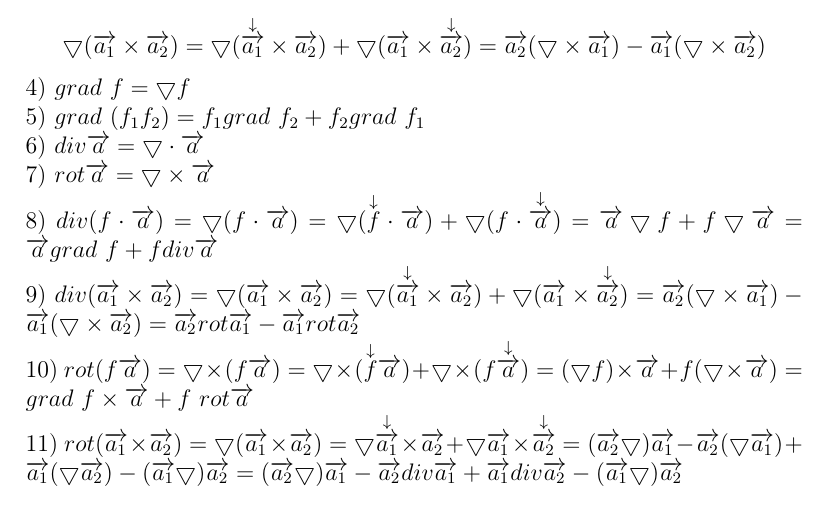
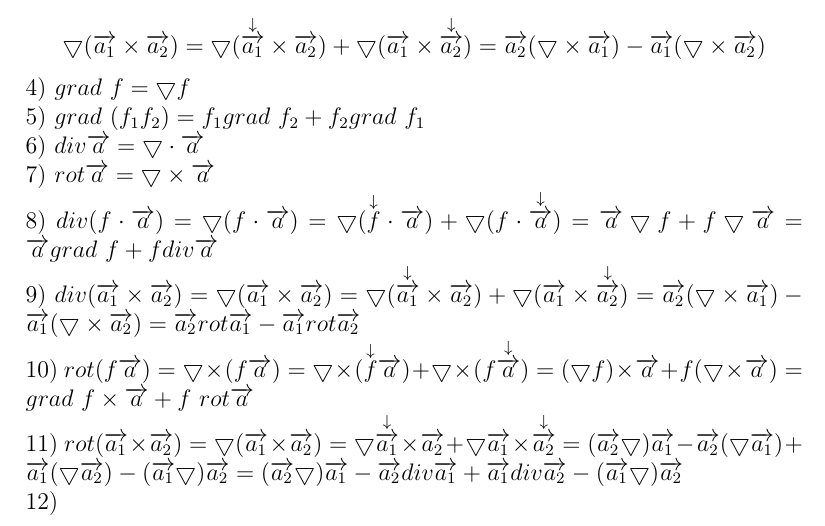
Before and after one commit to buraindo/ITMO, a LaTeX document (Mathanalysis/4 Semester/Конспект/Conspectus.tex): part of page 14 of 14, cut so that both start at the same text. Compiled offline with pdfLaTeX.

Commit message:
Test update for Jupyter viewer

```diff
--- a/Mathanalysis/4 Semester/Конспект/Conspectus.tex
+++ b/Mathanalysis/4 Semester/Конспект/Conspectus.tex
@@ -287,4 +287,5 @@ $$\bigtriangledown(\overrightarrow{a_1} \times \overrightarrow{a_2}) = \bigtrian
 9) $div (\overrightarrow{a_1} \times \overrightarrow{a_2}) = \bigtriangledown(\overrightarrow{a_1} \times \overrightarrow{a_2}) = \bigtriangledown(\overset{\downarrow}{\overrightarrow{a_1}} \times \overrightarrow{a_2}) + \bigtriangledown(\overrightarrow{a_1} \times \overset{\downarrow}{\overrightarrow{a_2}}) = \overrightarrow{a_2}(\bigtriangledown \times \overrightarrow{a_1}) - \overrightarrow{a_1} (\bigtriangledown \times \overrightarrow{a_2}) = \overrightarrow{a_2} rot \overrightarrow{a_1} - \overrightarrow{a_1} rot \overrightarrow{a_2}$\\
 10) $rot(f\overrightarrow{a}) = \bigtriangledown \times (f\overrightarrow{a}) = \bigtriangledown \times (\overset{\downarrow}{f}\overrightarrow{a}) + \bigtriangledown \times (f\overset{\downarrow}{\overrightarrow{a}}) = ({\bigtriangledown f}) \times \overrightarrow{a} + f(\bigtriangledown \times \overrightarrow{a})  = grad \ f \times \overrightarrow{a} + f \ rot \overrightarrow{a}$\\
 11) $rot(\overrightarrow{a_1} \times \overrightarrow{a_2}) = \bigtriangledown (\overrightarrow{a_1} \times \overrightarrow{a_2}) = \bigtriangledown \overset{\downarrow}{\overrightarrow{a_1}} \times \overrightarrow{a_2} + \bigtriangledown \overrightarrow{a_1} \times \overset{\downarrow}{\overrightarrow{a_2}} = (\overrightarrow{a_2} \bigtriangledown)\overrightarrow{a_1} - \overrightarrow{a_2}(\bigtriangledown \overrightarrow{a_1}) + \overrightarrow{a_1}(\bigtriangledown  \overrightarrow{a_2}) - (\overrightarrow{a_1} \bigtriangledown)\overrightarrow{a_2} = (\overrightarrow{a_2} \bigtriangledown)\overrightarrow{a_1} - \overrightarrow{a_2} div \overrightarrow{a_1} + \overrightarrow{a_1} div \overrightarrow{a_2} - (\overrightarrow{a_1} \bigtriangledown)\overrightarrow{a_2}$\\
+12)
 \end{document}
```
Also changed, not shown: Mathanalysis/4 Semester/Конспект/Conspectus.pdf, 1 other file.
